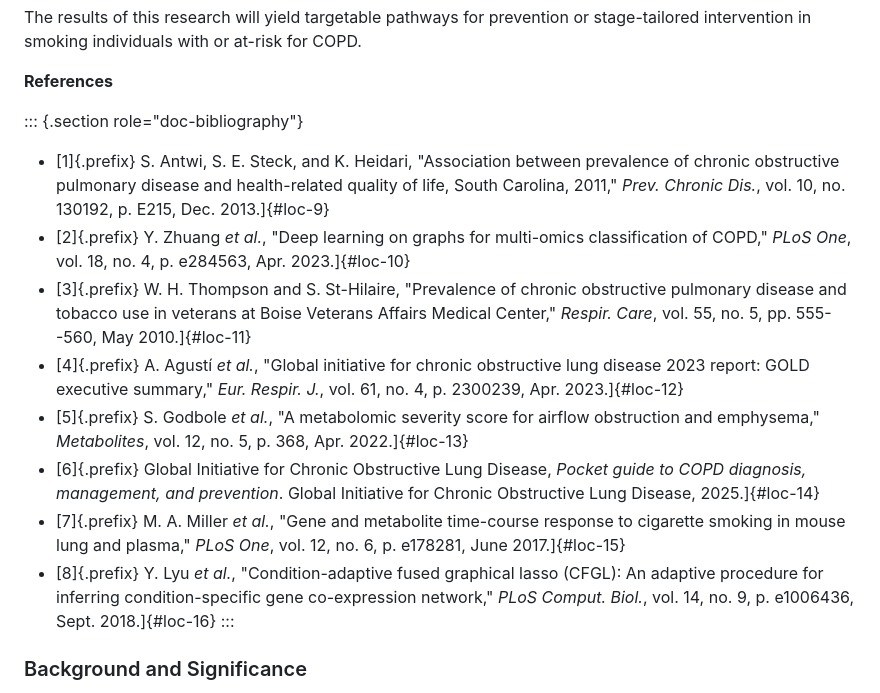
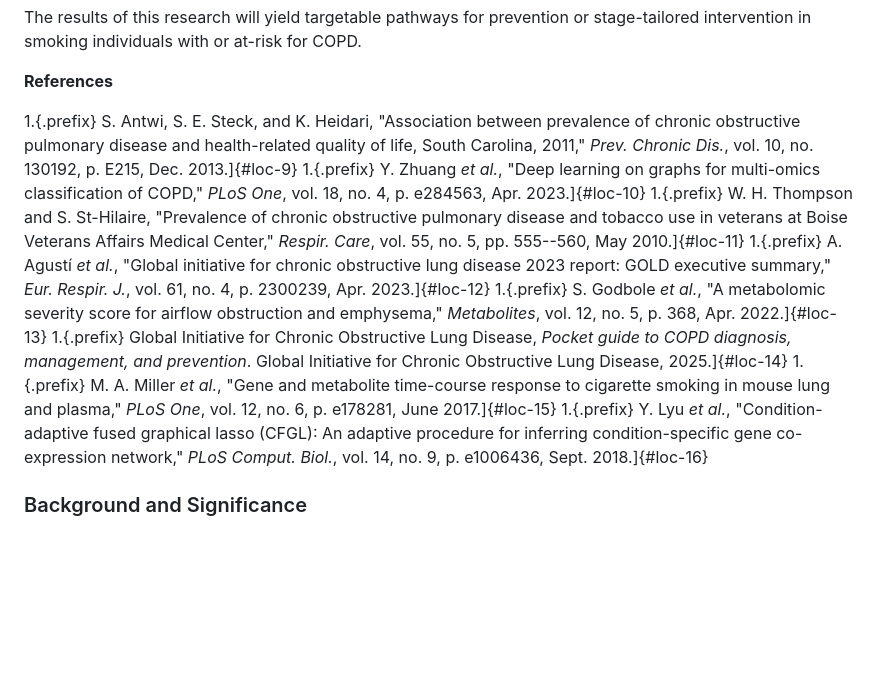
Before and after one commit to canderson318/kechris-lab, a Markdown page: README.md, the part around the change. Rendered like a GitHub page; blank space fills up the shorter version.

Commit message:
cleaning readme

```diff
--- a/README.md
+++ b/README.md
@@ -61,38 +61,36 @@ at-risk for COPD.
 
 **References**
 
-::: {.section role="doc-bibliography"}
-- \[1\]{.prefix} S. Antwi, S. E. Steck, and K. Heidari,
+1.{.prefix} S. Antwi, S. E. Steck, and K. Heidari,
   "Association between prevalence of chronic obstructive pulmonary
   disease and health-related quality of life, South Carolina, 2011,"
   *Prev. Chronic Dis.*, vol. 10, no. 130192, p. E215, Dec.
   2013.]{#loc-9}
-- \[2\]{.prefix} Y. Zhuang *et al.*, "Deep learning on
+1.{.prefix} Y. Zhuang *et al.*, "Deep learning on
   graphs for multi-omics classification of COPD," *PLoS One*, vol. 18,
   no. 4, p. e284563, Apr. 2023.]{#loc-10}
-- \[3\]{.prefix} W. H. Thompson and S. St-Hilaire,
+1.{.prefix} W. H. Thompson and S. St-Hilaire,
   "Prevalence of chronic obstructive pulmonary disease and tobacco use
   in veterans at Boise Veterans Affairs Medical Center," *Respir. Care*,
   vol. 55, no. 5, pp. 555--560, May 2010.]{#loc-11}
-- \[4\]{.prefix} A. Agustí *et al.*, "Global initiative
+1.{.prefix} A. Agustí *et al.*, "Global initiative
   for chronic obstructive lung disease 2023 report: GOLD executive
   summary," *Eur. Respir. J.*, vol. 61, no. 4, p. 2300239, Apr.
   2023.]{#loc-12}
-- \[5\]{.prefix} S. Godbole *et al.*, "A metabolomic
+1.{.prefix} S. Godbole *et al.*, "A metabolomic
   severity score for airflow obstruction and emphysema," *Metabolites*,
   vol. 12, no. 5, p. 368, Apr. 2022.]{#loc-13}
-- \[6\]{.prefix} Global Initiative for Chronic
+1.{.prefix} Global Initiative for Chronic
   Obstructive Lung Disease, *Pocket guide to COPD diagnosis, management,
   and prevention*. Global Initiative for Chronic Obstructive Lung
   Disease, 2025.]{#loc-14}
-- \[7\]{.prefix} M. A. Miller *et al.*, "Gene and
+1.{.prefix} M. A. Miller *et al.*, "Gene and
   metabolite time-course response to cigarette smoking in mouse lung and
   plasma," *PLoS One*, vol. 12, no. 6, p. e178281, June 2017.]{#loc-15}
-- \[8\]{.prefix} Y. Lyu *et al.*, "Condition-adaptive
+1.{.prefix} Y. Lyu *et al.*, "Condition-adaptive
   fused graphical lasso (CFGL): An adaptive procedure for inferring
   condition-specific gene co-expression network," *PLoS Comput. Biol.*,
   vol. 14, no. 9, p. e1006436, Sept. 2018.]{#loc-16}
-:::
 
 ### Background and Significance
 
```
